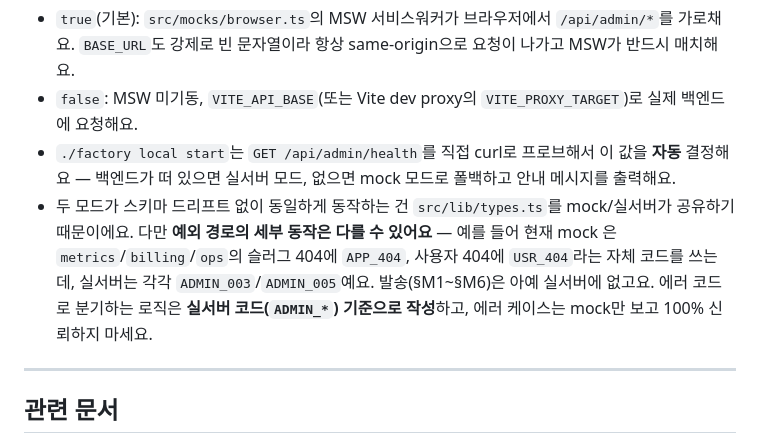
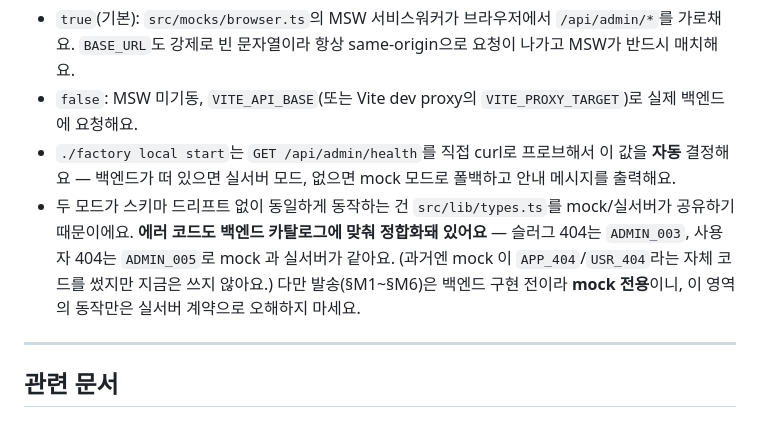
Before and after one commit to storkspear/docs-template-react-admin, a Markdown page: docs/api-contract/admin-api.md, the part around the change. Rendered like a GitHub page.

Commit message:
docs: sync from template-react-admin (8105722ce4d4ad9f2cbbcf27b18924c5cba75273) (#5)
template-react-admin main → docs-template-react-admin docs/ mirror.
scripts/sync-docs.sh — manifest.json·superpowers/·planned/ 자동 exclude.

트리거 commit:
docs(api-contract): mock 에러코드 정합 완료를 반영

582a26e 에서 mock 을 백엔드 카탈로그에 맞춰 ADMIN_003/ADMIN_005 로 고쳤는데
문서는 여전히 "mock 은 APP_404/USR_404 자체 코드를 쓴다"고 서술하고 있었다.
src/ 에 두 코드는 0건 남아 있고 handlers.ts 는 ADMIN_003/005 를 19곳에서 쓴다.

낡은 경고("에러 케이스는 mock 을 신뢰하지 말라")를 걷어내고, 실제로 남아 있는
차이인 발송(§M1~§M6) mock 전용 범위만 경고로 남긴다. 발송은 spring 쪽에
send 매핑이 0건인 것을 확인했다.

```diff
--- a/docs/api-contract/admin-api.md
+++ b/docs/api-contract/admin-api.md
@@ -950,7 +950,7 @@ DAU/MAU는 더미가 아니라 **진짜 활동 기록**이에요. 백엔드에
 - `true`(기본): `src/mocks/browser.ts`의 MSW 서비스워커가 브라우저에서 `/api/admin/*`를 가로채요. `BASE_URL`도 강제로 빈 문자열이라 항상 same-origin으로 요청이 나가고 MSW가 반드시 매치해요.
 - `false`: MSW 미기동, `VITE_API_BASE`(또는 Vite dev proxy의 `VITE_PROXY_TARGET`)로 실제 백엔드에 요청해요.
 - `./factory local start`는 `GET /api/admin/health`를 직접 curl로 프로브해서 이 값을 **자동** 결정해요 — 백엔드가 떠 있으면 실서버 모드, 없으면 mock 모드로 폴백하고 안내 메시지를 출력해요.
-- 두 모드가 스키마 드리프트 없이 동일하게 동작하는 건 `src/lib/types.ts`를 mock/실서버가 공유하기 때문이에요. 다만 **예외 경로의 세부 동작은 다를 수 있어요** — 예를 들어 현재 mock 은 `metrics`/`billing`/`ops`의 슬러그 404에 `APP_404`, 사용자 404에 `USR_404`라는 자체 코드를 쓰는데, 실서버는 각각 `ADMIN_003`/`ADMIN_005`예요. 발송(§M1~§M6)은 아예 실서버에 없고요. 에러 코드로 분기하는 로직은 **실서버 코드(`ADMIN_*`) 기준으로 작성**하고, 에러 케이스는 mock만 보고 100% 신뢰하지 마세요.
+- 두 모드가 스키마 드리프트 없이 동일하게 동작하는 건 `src/lib/types.ts`를 mock/실서버가 공유하기 때문이에요. **에러 코드도 백엔드 카탈로그에 맞춰 정합화돼 있어요** — 슬러그 404는 `ADMIN_003`, 사용자 404는 `ADMIN_005`로 mock 과 실서버가 같아요. (과거엔 mock 이 `APP_404`/`USR_404`라는 자체 코드를 썼지만 지금은 쓰지 않아요.) 다만 발송(§M1~§M6)은 백엔드 구현 전이라 **mock 전용**이니, 이 영역의 동작만은 실서버 계약으로 오해하지 마세요.
 
 ---
 
```
